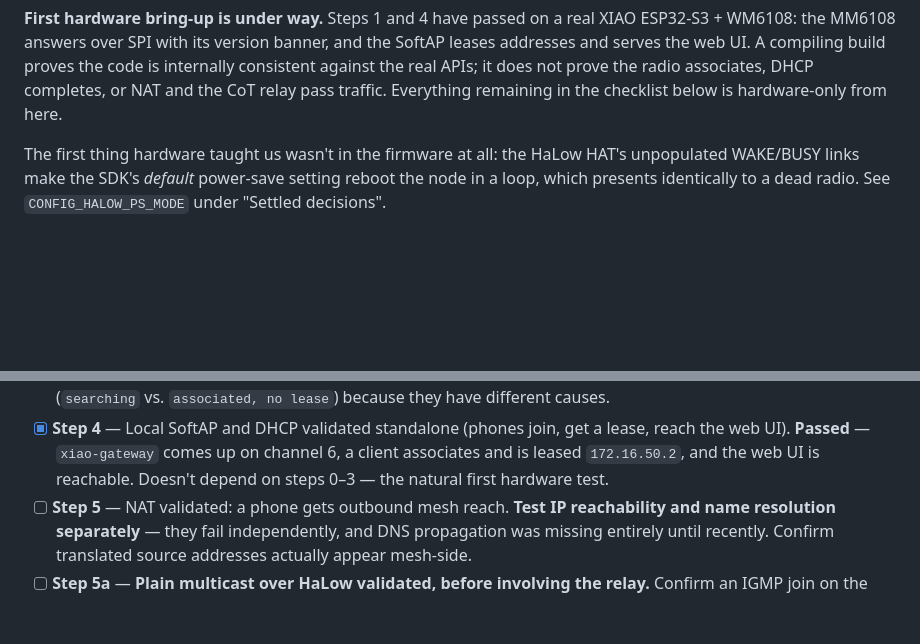
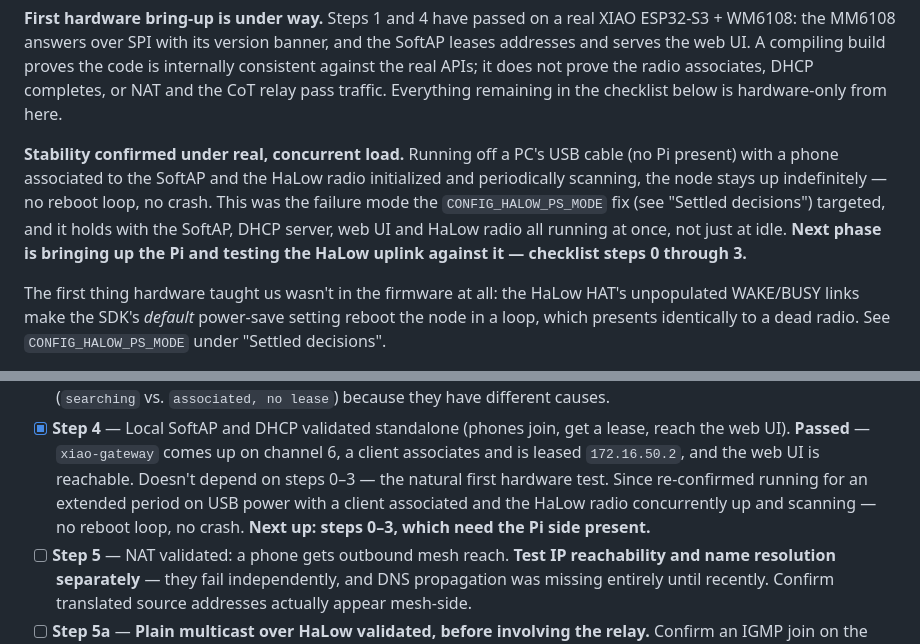
Before and after one commit to d3mocide/OpenMANET-XIAO-Gateway, a Markdown page: design/ROADMAP.md, 2 parts joined by grey strips. Rendered like a GitHub page; blank space fills up the shorter version.

Commit message:
Docs: confirm stability holds under concurrent SoftAP + HaLow load
Bench test on real hardware (USB power, no Pi) ran the SoftAP, DHCP,
web UI and HaLow radio concurrently with a client associated and the
uplink scanning, with no reboot loop or crash. Records this against
the CONFIG_HALOW_PS_MODE fix and points the next phase at checklist
steps 0-3, which need the Pi side present.

```diff
--- a/design/ROADMAP.md
+++ b/design/ROADMAP.md
@@ -27,6 +27,13 @@ WM6108: the MM6108 answers over SPI with its version banner, and the SoftAP leas
 serves the web UI. A compiling build proves the code is internally consistent against the real
 APIs; it does not prove the radio associates, DHCP completes, or NAT and the CoT relay pass
 traffic. Everything remaining in the checklist below is hardware-only from here.
+
+**Stability confirmed under real, concurrent load.** Running off a PC's USB cable (no Pi present)
+with a phone associated to the SoftAP and the HaLow radio initialized and periodically scanning,
+the node stays up indefinitely — no reboot loop, no crash. This was the failure mode the
+`CONFIG_HALOW_PS_MODE` fix (see "Settled decisions") targeted, and it holds with the SoftAP,
+DHCP server, web UI and HaLow radio all running at once, not just at idle. **Next phase is
+bringing up the Pi and testing the HaLow uplink against it — checklist steps 0 through 3.**
 
 The first thing hardware taught us wasn't in the firmware at all: the HaLow HAT's unpopulated
 WAKE/BUSY links make the SDK's *default* power-save setting reboot the node in a loop, which
@@ -87,7 +94,9 @@ runbook. **The step numbers are shared** — if you renumber one, renumber the o
 - [x] **Step 4** — Local SoftAP and DHCP validated standalone (phones join, get a lease, reach the
       web UI). **Passed** — `xiao-gateway` comes up on channel 6, a client associates and is leased
       `172.16.50.2`, and the web UI is reachable. Doesn't depend on steps 0–3 — the natural first
-      hardware test.
+      hardware test. Since re-confirmed running for an extended period on USB power with a client
+      associated and the HaLow radio concurrently up and scanning — no reboot loop, no crash.
+      **Next up: steps 0–3, which need the Pi side present.**
 - [ ] **Step 5** — NAT validated: a phone gets outbound mesh reach. **Test IP reachability and
       name resolution separately** — they fail independently, and DNS propagation was missing
       entirely until recently. Confirm translated source addresses actually appear mesh-side.
```
Also changed, not shown: other parts of design/ROADMAP.md (+1 -1 lines).
